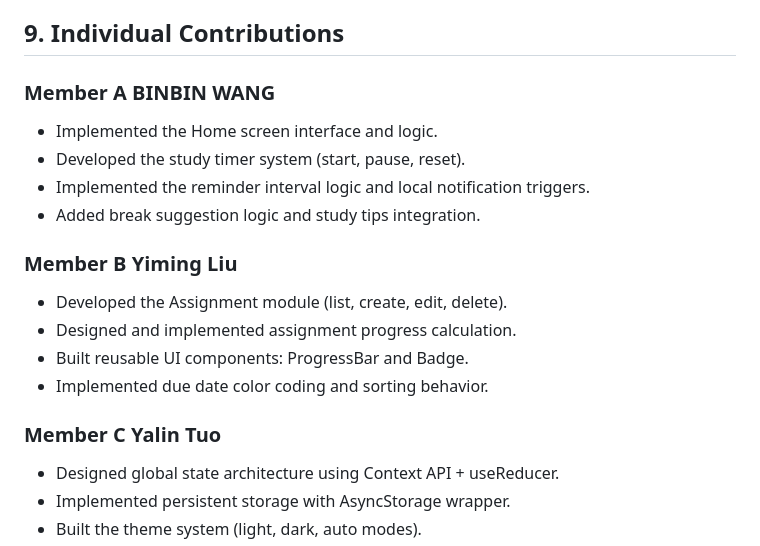
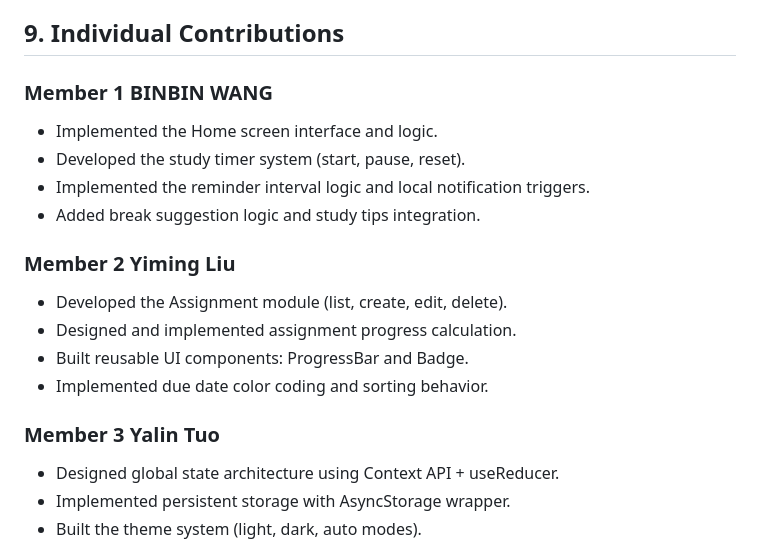
Before and after one commit to SilencePaul/Study-Planner, a Markdown page: README.md, the part around the change. Drawn GitHub-style.

```diff
--- a/README.md
+++ b/README.md
@@ -336,19 +336,19 @@ They can launch the app through a simulator or Expo Go on a physical device.
 
 ## 9. Individual Contributions
 
-### Member A BINBIN WANG
+### Member 1 BINBIN WANG
 - Implemented the Home screen interface and logic.
 - Developed the study timer system (start, pause, reset).
 - Implemented the reminder interval logic and local notification triggers.
 - Added break suggestion logic and study tips integration.
 
-### Member B Yiming Liu
+### Member 2 Yiming Liu
 - Developed the Assignment module (list, create, edit, delete).
 - Designed and implemented assignment progress calculation.
 - Built reusable UI components: ProgressBar and Badge.
 - Implemented due date color coding and sorting behavior.
 
-### Member C Yalin Tuo
+### Member 3 Yalin Tuo
 - Designed global state architecture using Context API + useReducer.
 - Implemented persistent storage with AsyncStorage wrapper.
 - Built the theme system (light, dark, auto modes).
```
